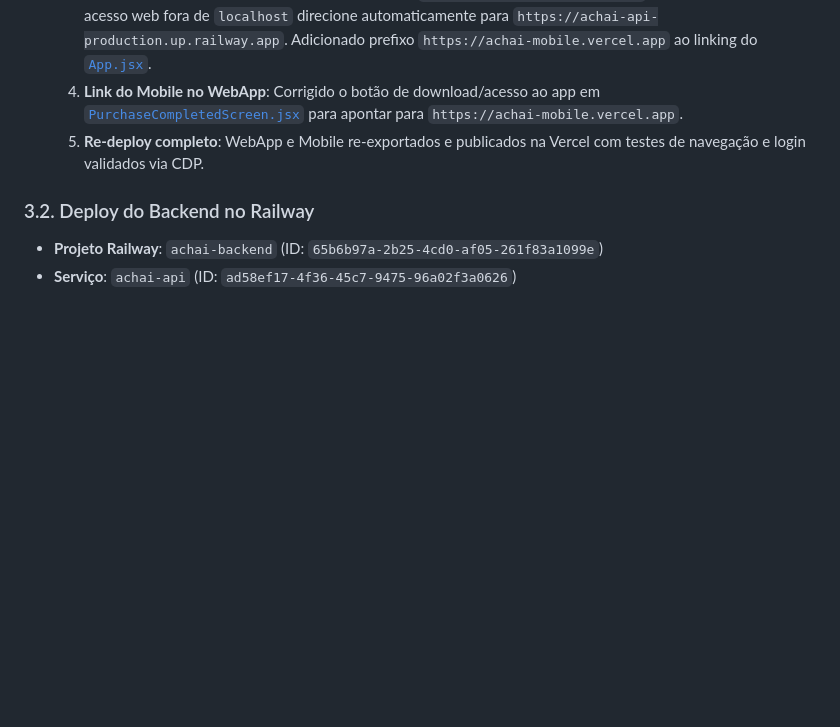
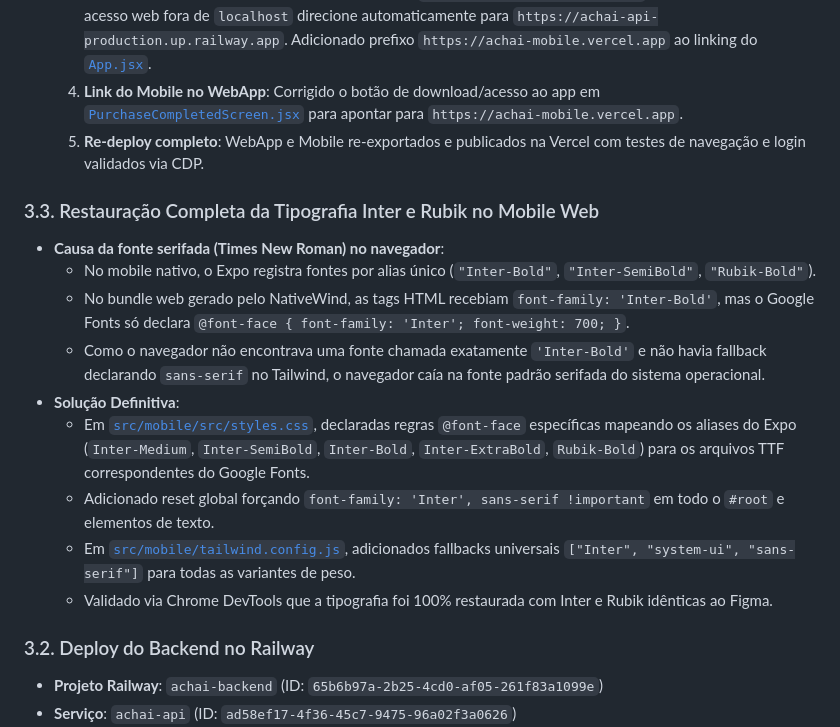
Before and after one commit to 2026-2-NCC7/Projeto2, a Markdown page: contexto.md, the part around the change. Drawn GitHub-style; blank space fills up the shorter version.

Commit message:
docs: documenta resolucao de tipografia Inter e Rubik no Mobile Web

```diff
--- a/contexto.md
+++ b/contexto.md
@@ -65,6 +65,17 @@
   4. **Link do Mobile no WebApp**: Corrigido o botão de download/acesso ao app em [`PurchaseCompletedScreen.jsx`](file:///c:/Users/Leo/Projeto2/src/webapp/src/screens/PurchaseCompletedScreen.jsx) para apontar para `https://achai-mobile.vercel.app`.
   5. **Re-deploy completo**: WebApp e Mobile re-exportados e publicados na Vercel com testes de navegação e login validados via CDP.
 
+### 3.3. Restauração Completa da Tipografia Inter e Rubik no Mobile Web
+- **Causa da fonte serifada (Times New Roman) no navegador**:
+  - No mobile nativo, o Expo registra fontes por alias único (`"Inter-Bold"`, `"Inter-SemiBold"`, `"Rubik-Bold"`).
+  - No bundle web gerado pelo NativeWind, as tags HTML recebiam `font-family: 'Inter-Bold'`, mas o Google Fonts só declara `@font-face { font-family: 'Inter'; font-weight: 700; }`.
+  - Como o navegador não encontrava uma fonte chamada exatamente `'Inter-Bold'` e não havia fallback declarando `sans-serif` no Tailwind, o navegador caía na fonte padrão serifada do sistema operacional.
+- **Solução Definitiva**:
+  - Em [`src/mobile/src/styles.css`](file:///c:/Users/Leo/Projeto2/src/mobile/src/styles.css), declaradas regras `@font-face` específicas mapeando os aliases do Expo (`Inter-Medium`, `Inter-SemiBold`, `Inter-Bold`, `Inter-ExtraBold`, `Rubik-Bold`) para os arquivos TTF correspondentes do Google Fonts.
+  - Adicionado reset global forçando `font-family: 'Inter', sans-serif !important` em todo o `#root` e elementos de texto.
+  - Em [`src/mobile/tailwind.config.js`](file:///c:/Users/Leo/Projeto2/src/mobile/tailwind.config.js), adicionados fallbacks universais `["Inter", "system-ui", "sans-serif"]` para todas as variantes de peso.
+  - Validado via Chrome DevTools que a tipografia foi 100% restaurada com Inter e Rubik idênticas ao Figma.
+
 ### 3.2. Deploy do Backend no Railway
 - **Projeto Railway**: `achai-backend` (ID: `65b6b97a-2b25-4cd0-af05-261f83a1099e`)
 - **Serviço**: `achai-api` (ID: `ad58ef17-4f36-45c7-9475-96a02f3a0626`)
```
